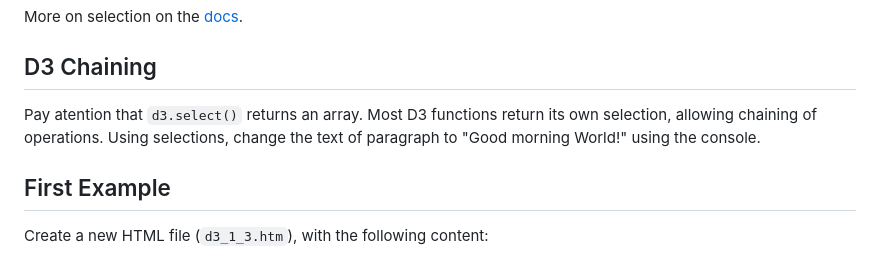
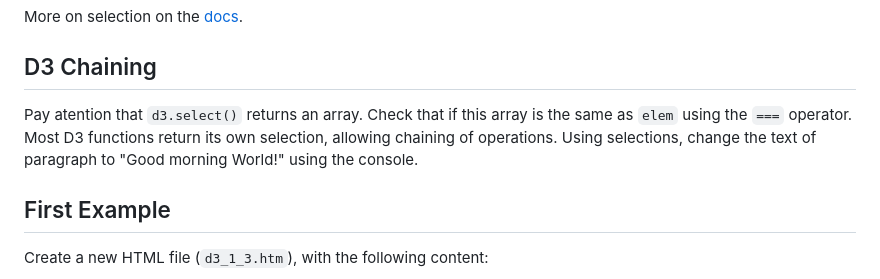
Before and after one commit to pmdjdias/ua_infovis, a Markdown page: D3/Lesson_01/README.md, the part around the change. Drawn GitHub-style.

```diff
--- a/D3/Lesson_01/README.md
+++ b/D3/Lesson_01/README.md
@@ -57,7 +57,7 @@ More on selection on the [docs](https://github.com/d3/d3/blob/master/API.md#sele
 
 ## D3 Chaining
 
-Pay atention that `d3.select()` returns an array. Most D3 functions return its own selection, allowing chaining of operations. Using selections, change the text of paragraph to "Good morning World!" using the console.
+Pay atention that `d3.select()` returns an array. Check that if this array is the same as `elem` using the `===` operator. Most D3 functions return its own selection, allowing chaining of operations. Using selections, change the text of paragraph to "Good morning World!" using the console.
 
 ## First Example
 Create a new HTML file (`d3_1_3.htm`), with the following content:
```
